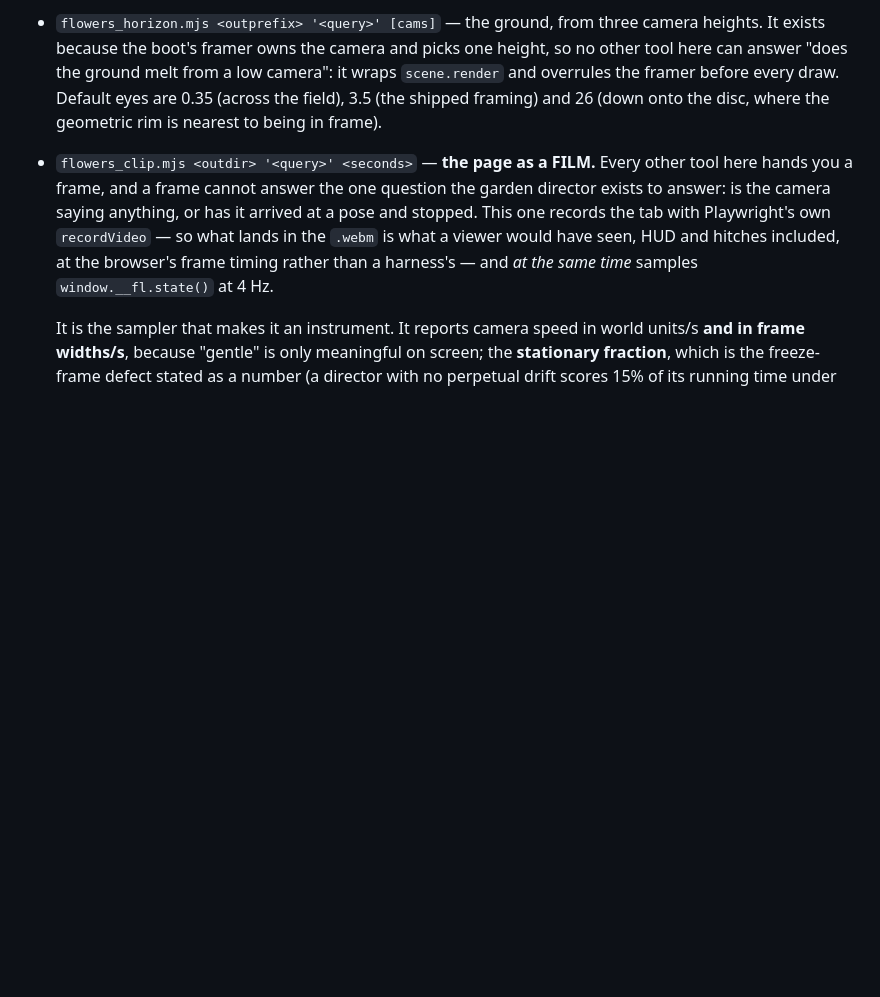
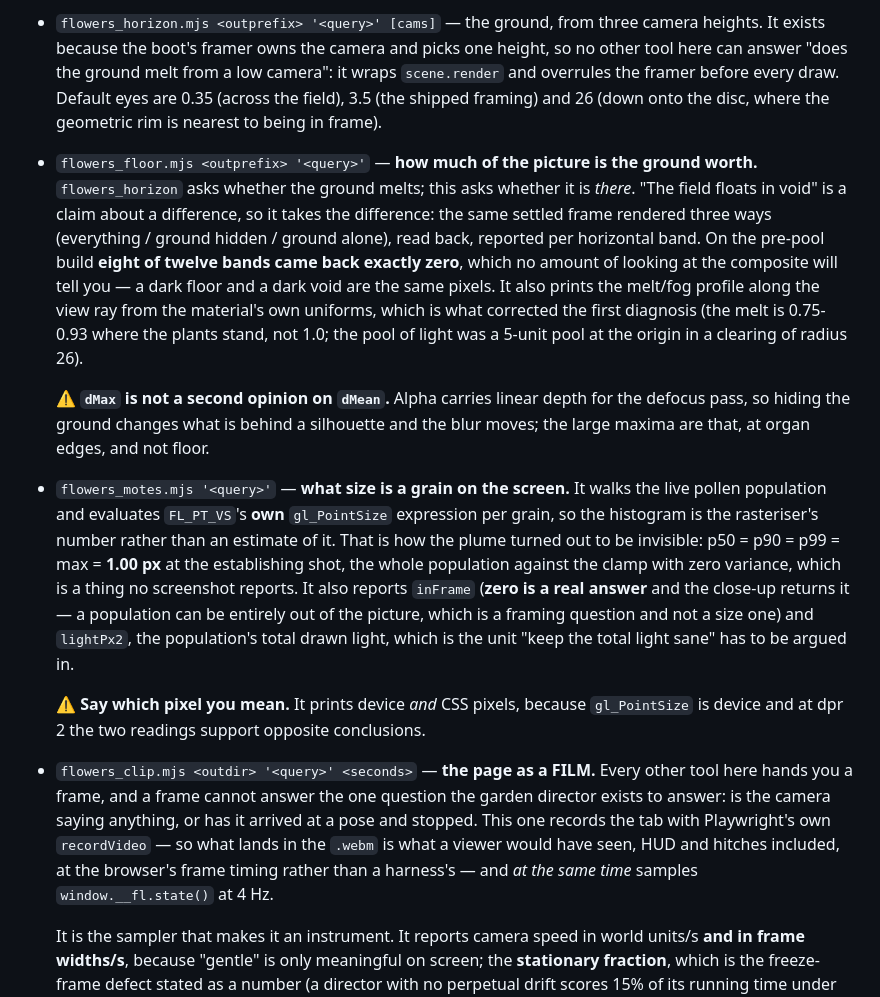
Before and after one commit to aj-dev-smith/canalisation, a Markdown page: tools/README.md, the part around the change. Drawn GitHub-style; blank space fills up the shorter version.

Commit message:
Two probes had no entry, and one harness was not listed anywhere a person looks
flowers_floor.mjs and flowers_motes.mjs produced the load-bearing numbers behind
the ground pool and the pollen's angular size, and neither was in tools/README.md
-- which for this project means they would have been rewritten from scratch by
whoever asked the same question next. Both entries carry the trap that bit while
writing them: floor's dMax is the defocus moving at organ silhouettes rather than
floor, and motes reports device AND css pixels because at dpr 2 the two readings
support opposite conclusions.

test/flowers_pollen.mjs was missing from CLAUDE.md's harness list too; run to
confirm before adding it (emit 971, edge 919, residual 0).

Co-Authored-By: Claude Fable 5 <noreply@anthropic.com>

```diff
--- a/tools/README.md
+++ b/tools/README.md
@@ -231,6 +231,35 @@ None of the tools above can drive it.
   camera": it wraps `scene.render` and overrules the framer before every draw.
   Default eyes are 0.35 (across the field), 3.5 (the shipped framing) and 26
   (down onto the disc, where the geometric rim is nearest to being in frame).
+- `flowers_floor.mjs <outprefix> '<query>'` — **how much of the picture is the
+  ground worth.** `flowers_horizon` asks whether the ground melts; this asks
+  whether it is *there*. "The field floats in void" is a claim about a difference,
+  so it takes the difference: the same settled frame rendered three ways
+  (everything / ground hidden / ground alone), read back, reported per horizontal
+  band. On the pre-pool build **eight of twelve bands came back exactly zero**,
+  which no amount of looking at the composite will tell you — a dark floor and a
+  dark void are the same pixels. It also prints the melt/fog profile along the
+  view ray from the material's own uniforms, which is what corrected the first
+  diagnosis (the melt is 0.75-0.93 where the plants stand, not 1.0; the pool of
+  light was a 5-unit pool at the origin in a clearing of radius 26).
+
+  ⚠ **`dMax` is not a second opinion on `dMean`.** Alpha carries linear depth for
+  the defocus pass, so hiding the ground changes what is behind a silhouette and
+  the blur moves; the large maxima are that, at organ edges, and not floor.
+- `flowers_motes.mjs '<query>'` — **what size is a grain on the screen.** It walks
+  the live pollen population and evaluates `FL_PT_VS`'s **own** `gl_PointSize`
+  expression per grain, so the histogram is the rasteriser's number rather than an
+  estimate of it. That is how the plume turned out to be invisible: p50 = p90 =
+  p99 = max = **1.00 px** at the establishing shot, the whole population against
+  the clamp with zero variance, which is a thing no screenshot reports. It also
+  reports `inFrame` (**zero is a real answer** and the close-up returns it — a
+  population can be entirely out of the picture, which is a framing question and
+  not a size one) and `lightPx2`, the population's total drawn light, which is the
+  unit "keep the total light sane" has to be argued in.
+
+  ⚠ **Say which pixel you mean.** It prints device *and* CSS pixels, because
+  `gl_PointSize` is device and at dpr 2 the two readings support opposite
+  conclusions.
 
 - `flowers_clip.mjs <outdir> '<query>' <seconds>` — **the page as a FILM.** Every
   other tool here hands you a frame, and a frame cannot answer the one question
```
Also changed, not shown: CLAUDE.md (+1 -0 lines).
